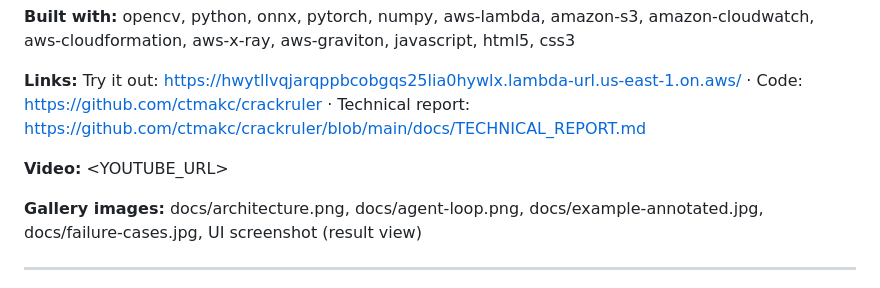
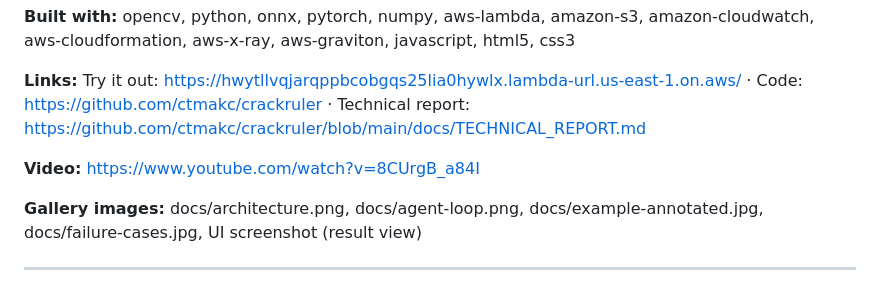
Before and after one commit to ctmakc/crackruler, a Markdown page: submission/devpost.md, the part around the change. GitHub-like rendering.

```diff
--- a/submission/devpost.md
+++ b/submission/devpost.md
@@ -8,7 +8,7 @@
 
 **Links:** Try it out: https://hwytllvqjarqppbcobgqs25lia0hywlx.lambda-url.us-east-1.on.aws/ · Code: https://github.com/ctmakc/crackruler · Technical report: https://github.com/ctmakc/crackruler/blob/main/docs/TECHNICAL_REPORT.md
 
-**Video:** <YOUTUBE_URL>
+**Video:** https://www.youtube.com/watch?v=8CUrgB_a84I
 
 **Gallery images:** docs/architecture.png, docs/agent-loop.png, docs/example-annotated.jpg, docs/failure-cases.jpg, UI screenshot (result view)
 
```
Also changed, not shown: README.md (+1 -0 lines), docs/TECHNICAL_REPORT.md (+1 -1 lines).
